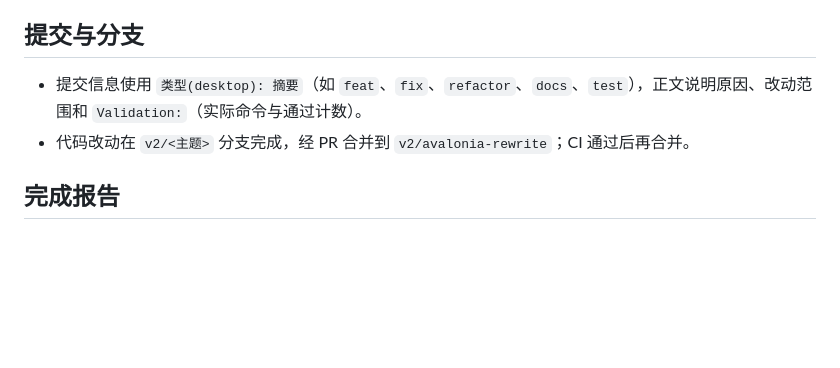
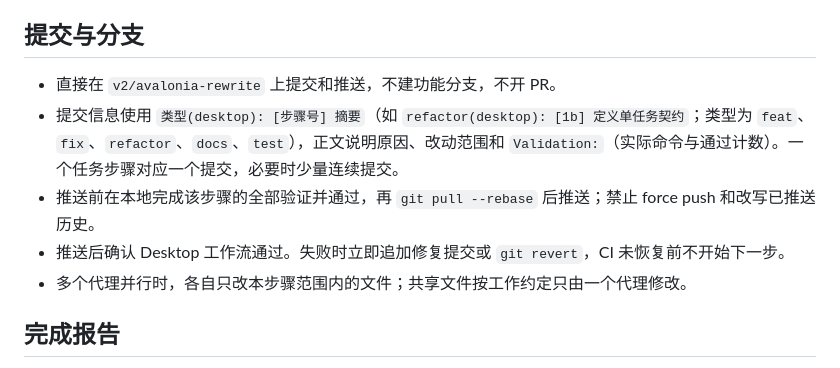
Before and after one commit to Danyuyuyuyu/mux-deck, a Markdown page: desktop/AGENTS.md, the part around the change. GitHub-like rendering; blank space fills up the shorter version.

Commit message:
docs(desktop): 改为直接在 v2/avalonia-rewrite 提交
按用户要求取消功能分支与 PR 流程：
- AGENTS.md 提交与分支：直接提交推送；提交摘要带步骤号；推送前本地验证、pull --rebase、禁止 force push；CI 失败立即修复或 revert
- arch-layering.md：“PR”改指实施步骤；失败行为与原则改为本地验证 + 推送后 CI；3c/4b 推送前须用户确认；1a 状态更新为已合并（c4f932e）

Validation: 仅文档。

```diff
--- a/desktop/AGENTS.md
+++ b/desktop/AGENTS.md
@@ -29,8 +29,11 @@
 
 ## 提交与分支
 
-- 提交信息使用 `类型(desktop): 摘要`（如 `feat`、`fix`、`refactor`、`docs`、`test`），正文说明原因、改动范围和 `Validation:`（实际命令与通过计数）。
-- 代码改动在 `v2/<主题>` 分支完成，经 PR 合并到 `v2/avalonia-rewrite`；CI 通过后再合并。
+- 直接在 `v2/avalonia-rewrite` 上提交和推送，不建功能分支，不开 PR。
+- 提交信息使用 `类型(desktop): [步骤号] 摘要`（如 `refactor(desktop): [1b] 定义单任务契约`；类型为 `feat`、`fix`、`refactor`、`docs`、`test`），正文说明原因、改动范围和 `Validation:`（实际命令与通过计数）。一个任务步骤对应一个提交，必要时少量连续提交。
+- 推送前在本地完成该步骤的全部验证并通过，再 `git pull --rebase` 后推送；禁止 force push 和改写已推送历史。
+- 推送后确认 Desktop 工作流通过。失败时立即追加修复提交或 `git revert`，CI 未恢复前不开始下一步。
+- 多个代理并行时，各自只改本步骤范围内的文件；共享文件按工作约定只由一个代理修改。
 
 ## 完成报告
 
```
Also changed, not shown: 1 other file.
